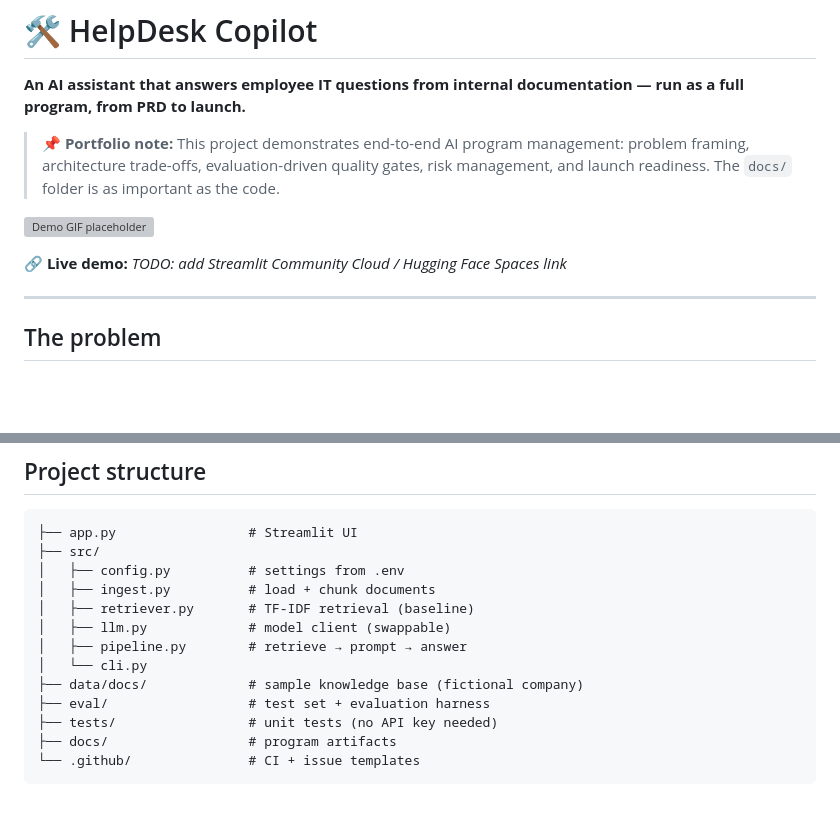
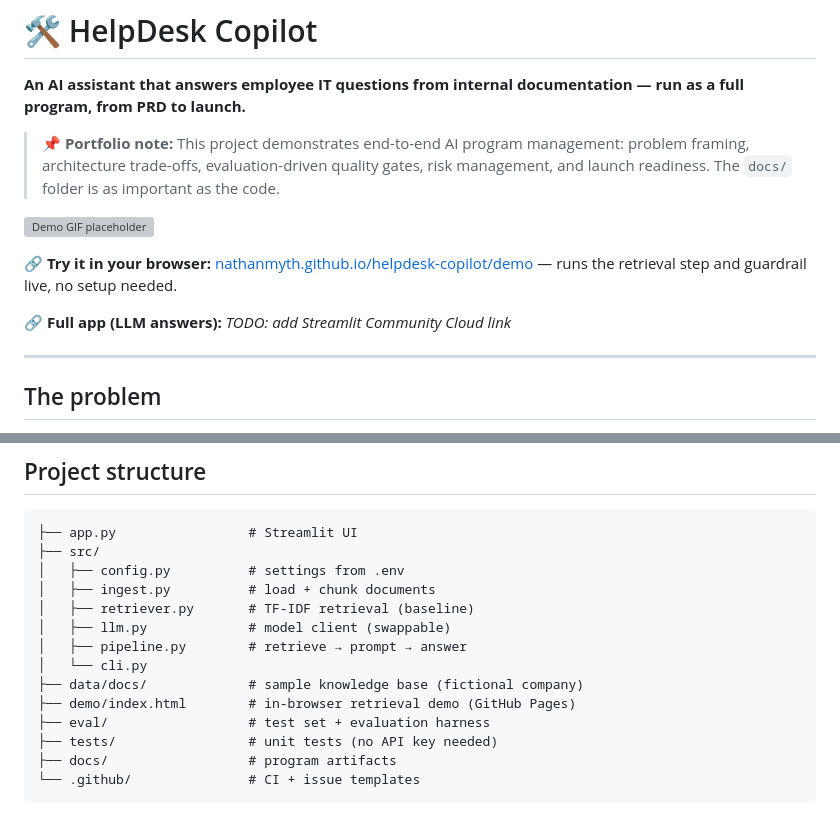
Before and after one commit to nathanmyth/helpdesk-copilot, a Markdown page: README.md, 2 parts joined by grey strips. GitHub-like rendering; blank space fills up the shorter version; grey boxes are pictures that could not be loaded.

Commit message:
README: link the live browser demo
Co-Authored-By: Claude Opus 5.5 <noreply@anthropic.com>
Claude-Session: https://claude.ai/code/session_01P9CC5axyXzUzTcAjcFAzcf

```diff
--- a/README.md
+++ b/README.md
@@ -7,7 +7,9 @@
 ![Demo GIF placeholder](docs/assets/demo.gif)
 <!-- TODO: record a 15-second GIF of the Streamlit app and replace this -->
 
-**🔗 Live demo:** _TODO: add Streamlit Community Cloud / Hugging Face Spaces link_
+**🔗 Try it in your browser:** [nathanmyth.github.io/helpdesk-copilot/demo](https://nathanmyth.github.io/helpdesk-copilot/demo/) — runs the retrieval step and guardrail live, no setup needed.
+
+**🔗 Full app (LLM answers):** _TODO: add Streamlit Community Cloud link_
 
 ---
 
@@ -86,6 +88,7 @@ Retrieval works without an API key (`python -m src.cli --retrieve-only "..."`),
 │   ├── pipeline.py        # retrieve → prompt → answer
 │   └── cli.py
 ├── data/docs/             # sample knowledge base (fictional company)
+├── demo/index.html        # in-browser retrieval demo (GitHub Pages)
 ├── eval/                  # test set + evaluation harness
 ├── tests/                 # unit tests (no API key needed)
 ├── docs/                  # program artifacts
```
